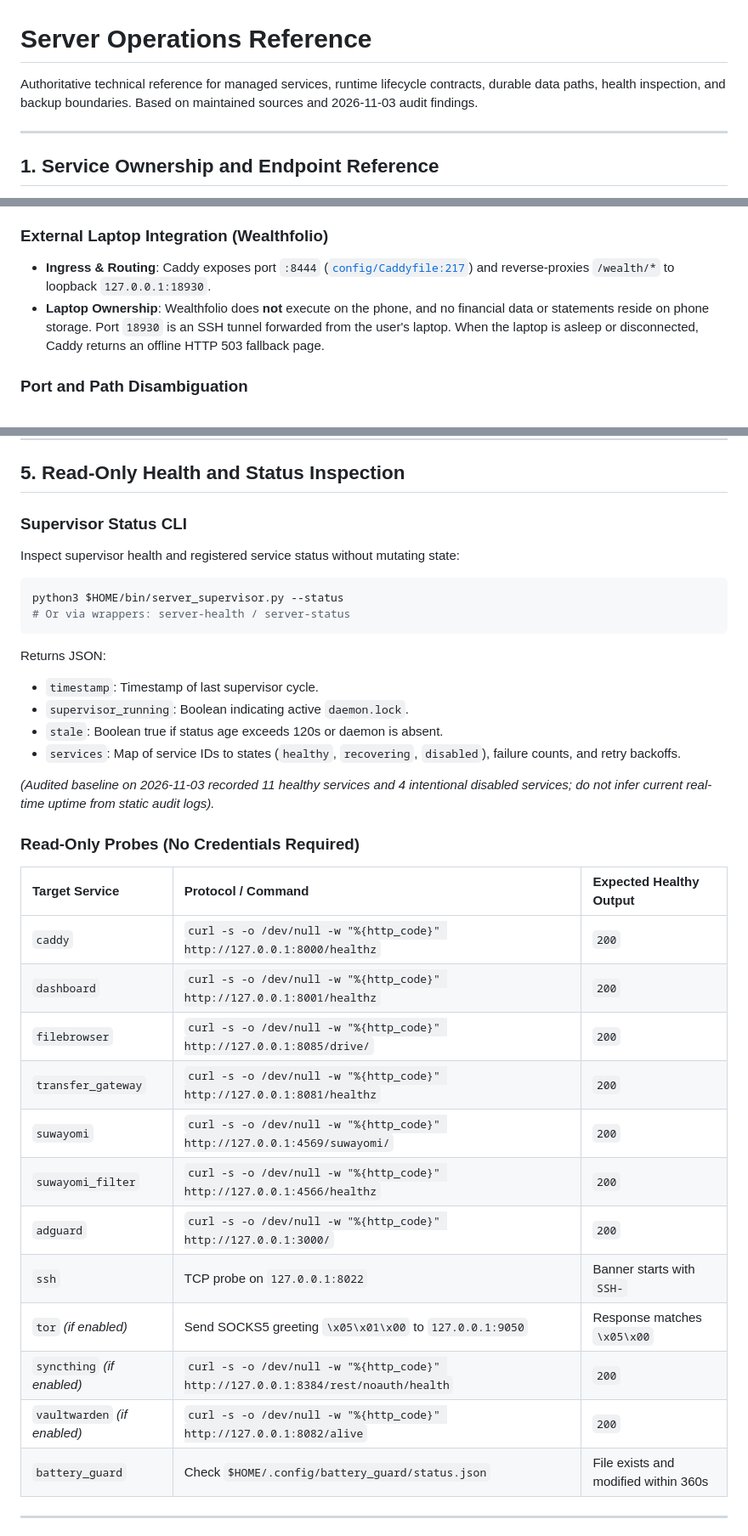
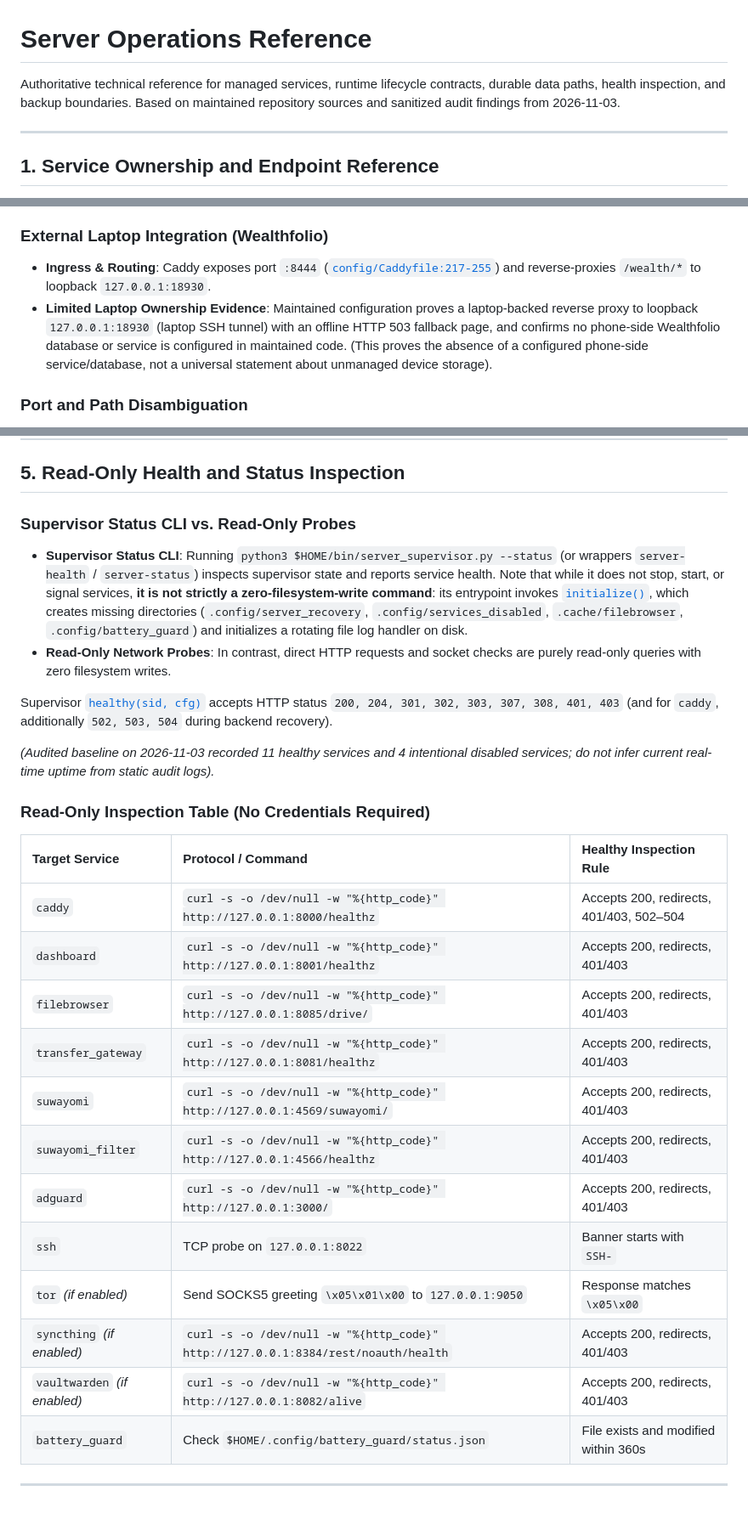
Before and after one commit to Y-astro/mobile-server, a Markdown page: docs/OPERATIONS.md, 3 parts joined by grey strips. Shown at 85% size. Drawn GitHub-style; blank space fills up the shorter version.

Commit message:
docs(operations): correct paths, portable links, and supervisor health contracts

````diff
--- a/docs/OPERATIONS.md
+++ b/docs/OPERATIONS.md
@@ -1,6 +1,6 @@
 # Server Operations Reference
 
-Authoritative technical reference for managed services, runtime lifecycle contracts, durable data paths, health inspection, and backup boundaries. Based on maintained sources and 2026-11-03 audit findings.
+Authoritative technical reference for managed services, runtime lifecycle contracts, durable data paths, health inspection, and backup boundaries. Based on maintained repository sources and sanitized audit findings from 2026-11-03.
 
 ---
 
@@ -34,8 +34,8 @@ The server manages 15 background services via [`scripts/server_supervisor.py`](f
 
 ### External Laptop Integration (Wealthfolio)
 
-- **Ingress & Routing**: Caddy exposes port `:8444` ([`config/Caddyfile:217`](file:///home/astro/server-audit/2026-11-03/server-operations/config/Caddyfile#L217-L255)) and reverse-proxies `/wealth/*` to loopback `127.0.0.1:18930`.
-- **Laptop Ownership**: Wealthfolio does **not** execute on the phone, and no financial data or statements reside on phone storage. Port `18930` is an SSH tunnel forwarded from the user's laptop. When the laptop is asleep or disconnected, Caddy returns an offline HTTP 503 fallback page.
+- **Ingress & Routing**: Caddy exposes port `:8444` ([`config/Caddyfile:217-255`](../config/Caddyfile#L217-L255)) and reverse-proxies `/wealth/*` to loopback `127.0.0.1:18930`.
+- **Limited Laptop Ownership Evidence**: Maintained configuration proves a laptop-backed reverse proxy to loopback `127.0.0.1:18930` (laptop SSH tunnel) with an offline HTTP 503 fallback page, and confirms no phone-side Wealthfolio database or service is configured in maintained code. (This proves the absence of a configured phone-side service/database, not a universal statement about unmanaged device storage).
 
 ### Port and Path Disambiguation
 
@@ -149,38 +161,30 @@ This snapshot records observed intent as of that date, not a permanent rule to o
 
 ## 5. Read-Only Health and Status Inspection
 
-### Supervisor Status CLI
+### Supervisor Status CLI vs. Read-Only Probes
 
-Inspect supervisor health and registered service status without mutating state:
+- **Supervisor Status CLI**: Running `python3 $HOME/bin/server_supervisor.py --status` (or wrappers `server-health` / `server-status`) inspects supervisor state and reports service health. Note that while it does not stop, start, or signal services, **it is not strictly a zero-filesystem-write command**: its entrypoint invokes [`initialize()`](../scripts/server_supervisor.py#L51-L60), which creates missing directories (`.config/server_recovery`, `.config/services_disabled`, `.cache/filebrowser`, `.config/battery_guard`) and initializes a rotating file log handler on disk.
+- **Read-Only Network Probes**: In contrast, direct HTTP requests and socket checks are purely read-only queries with zero filesystem writes.
 
-```sh
-python3 $HOME/bin/server_supervisor.py --status
-# Or via wrappers: server-health / server-status
-```
-
-Returns JSON:
-- `timestamp`: Timestamp of last supervisor cycle.
-- `supervisor_running`: Boolean indicating active `daemon.lock`.
-- `stale`: Boolean true if status age exceeds 120s or daemon is absent.
-- `services`: Map of service IDs to states (`healthy`, `recovering`, `disabled`), failure counts, and retry backoffs.
+Supervisor [`healthy(sid, cfg)`](../scripts/server_supervisor.py#L191-L217) accepts HTTP status `200, 204, 301, 302, 303, 307, 308, 401, 403` (and for `caddy`, additionally `502, 503, 504` during backend recovery).
 
 *(Audited baseline on 2026-11-03 recorded 11 healthy services and 4 intentional disabled services; do not infer current real-time uptime from static audit logs).*
 
-### Read-Only Probes (No Credentials Required)
+### Read-Only Inspection Table (No Credentials Required)
 
-| Target Service | Protocol / Command | Expected Healthy Output |
+| Target Service | Protocol / Command | Healthy Inspection Rule |
 | :--- | :--- | :--- |
-| `caddy` | `curl -s -o /dev/null -w "%{http_code}" http://127.0.0.1:8000/healthz` | `200` |
-| `dashboard` | `curl -s -o /dev/null -w "%{http_code}" http://127.0.0.1:8001/healthz` | `200` |
-| `filebrowser` | `curl -s -o /dev/null -w "%{http_code}" http://127.0.0.1:8085/drive/` | `200` |
-| `transfer_gateway`| `curl -s -o /dev/null -w "%{http_code}" http://127.0.0.1:8081/healthz` | `200` |
-| `suwayomi` | `curl -s -o /dev/null -w "%{http_code}" http://127.0.0.1:4569/suwayomi/` | `200` |
-| `suwayomi_filter` | `curl -s -o /dev/null -w "%{http_code}" http://127.0.0.1:4566/healthz` | `200` |
-| `adguard` | `curl -s -o /dev/null -w "%{http_code}" http://127.0.0.1:3000/` | `200` |
+| `caddy` | `curl -s -o /dev/null -w "%{http_code}" http://127.0.0.1:8000/healthz` | Accepts 200, redirects, 401/403, 502–504 |
+| `dashboard` | `curl -s -o /dev/null -w "%{http_code}" http://127.0.0.1:8001/healthz` | Accepts 200, redirects, 401/403 |
+| `filebrowser` | `curl -s -o /dev/null -w "%{http_code}" http://127.0.0.1:8085/drive/` | Accepts 200, redirects, 401/403 |
+| `transfer_gateway`| `curl -s -o /dev/null -w "%{http_code}" http://127.0.0.1:8081/healthz` | Accepts 200, redirects, 401/403 |
+| `suwayomi` | `curl -s -o /dev/null -w "%{http_code}" http://127.0.0.1:4569/suwayomi/` | Accepts 200, redirects, 401/403 |
+| `suwayomi_filter` | `curl -s -o /dev/null -w "%{http_code}" http://127.0.0.1:4566/healthz` | Accepts 200, redirects, 401/403 |
+| `adguard` | `curl -s -o /dev/null -w "%{http_code}" http://127.0.0.1:3000/` | Accepts 200, redirects, 401/403 |
 | `ssh` | TCP probe on `127.0.0.1:8022` | Banner starts with `SSH-` |
 | `tor` *(if enabled)* | Send SOCKS5 greeting `\x05\x01\x00` to `127.0.0.1:9050` | Response matches `\x05\x00` |
-| `syncthing` *(if enabled)* | `curl -s -o /dev/null -w "%{http_code}" http://127.0.0.1:8384/rest/noauth/health` | `200` |
-| `vaultwarden` *(if enabled)* | `curl -s -o /dev/null -w "%{http_code}" http://127.0.0.1:8082/alive` | `200` |
+| `syncthing` *(if enabled)* | `curl -s -o /dev/null -w "%{http_code}" http://127.0.0.1:8384/rest/noauth/health` | Accepts 200, redirects, 401/403 |
+| `vaultwarden` *(if enabled)* | `curl -s -o /dev/null -w "%{http_code}" http://127.0.0.1:8082/alive` | Accepts 200, redirects, 401/403 |
 | `battery_guard` | Check `$HOME/.config/battery_guard/status.json` | File exists and modified within 360s |
 
 ---
````
Also changed, not shown: other parts of docs/OPERATIONS.md (+50 -43 lines).
